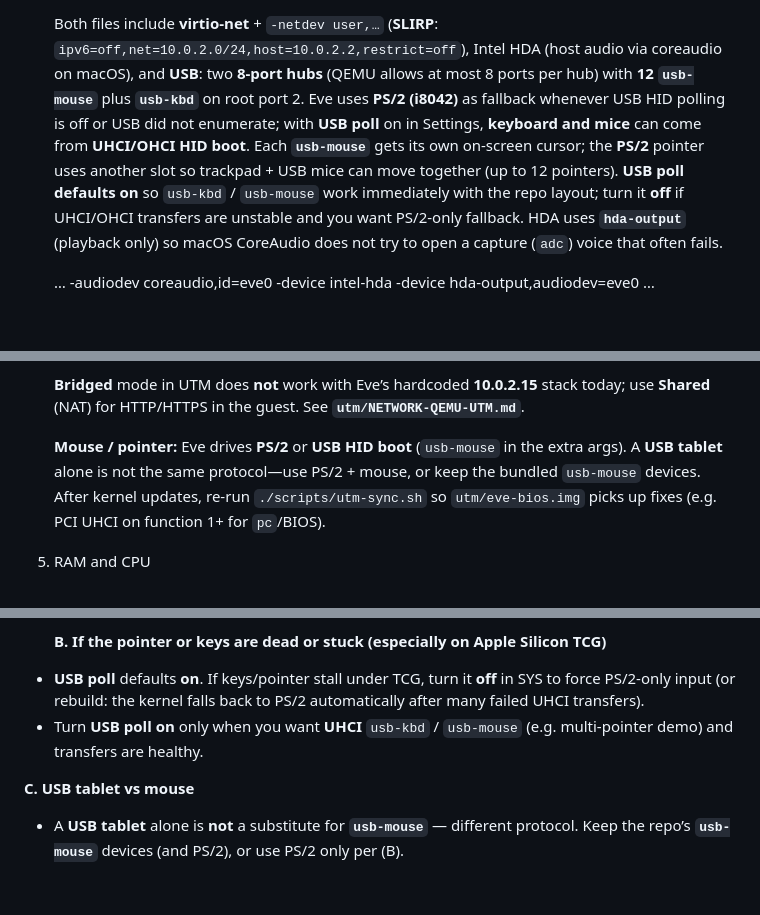
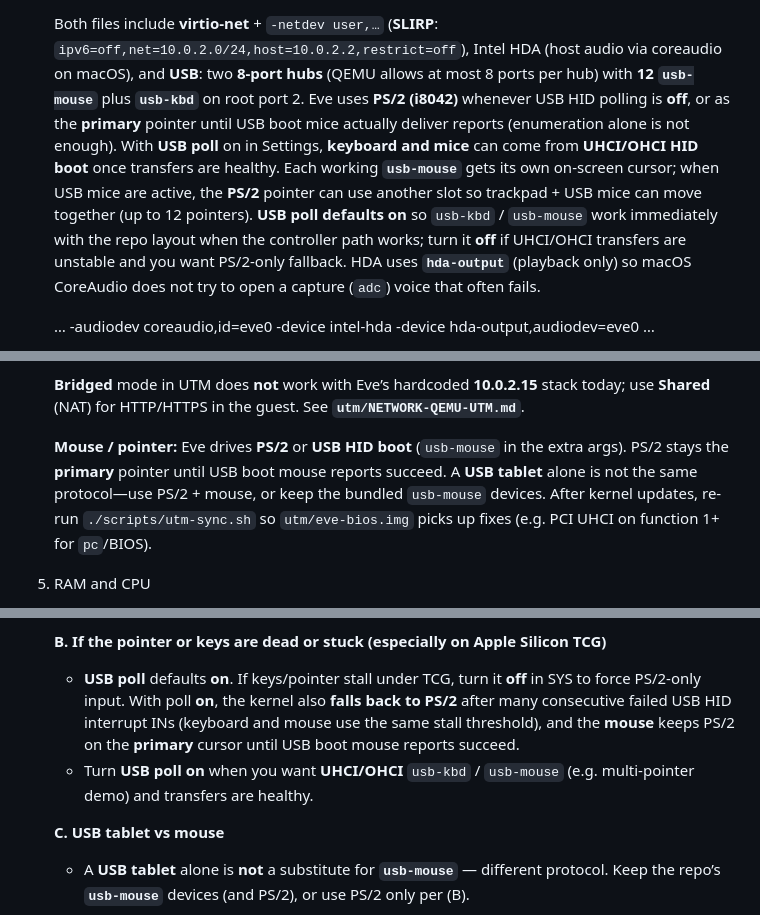
Before and after one commit to alexanderdfox/Eve-OS, a Markdown page: utm/UTM-SETUP.md, 3 parts joined by grey strips. GitHub-like rendering; blank space fills up the shorter version.

Commit message:
docs: describe USB HID health gating vs PS/2
Document that USB boot keyboard and mouse must deliver successful IN
transfers before PS/2 is suppressed or USB mice claim lower cursor slots;
note shared stall fallback and primary-pointer behavior in WhatsWorking,
UTM setup, and real-hardware guides.

Co-authored-by: Cursor <cursoragent@cursor.com>

```diff
--- a/utm/UTM-SETUP.md
+++ b/utm/UTM-SETUP.md
@@ -72,12 +72,14 @@ for Terminal vs UTM vs Asahi; **`./scripts/run-eve-x86-macos.sh`** is the quick
    Both files include **virtio-net** + `-netdev user,…` (**SLIRP**: `ipv6=off,net=10.0.2.0/24,host=10.0.2.2,restrict=off`), Intel HDA (host audio
    via coreaudio on macOS), and **USB**: two **8-port hubs** (QEMU allows at most 8
    ports per hub) with **12 `usb-mouse`** plus **`usb-kbd`** on root port 2. Eve uses
-  **PS/2 (i8042)** as fallback whenever USB HID polling is off or USB did not enumerate;
-  with **USB poll** on in Settings, **keyboard and mice** can come from **UHCI/OHCI HID boot**.
-   Each **`usb-mouse`** gets its own on-screen cursor; the **PS/2** pointer uses another slot so
-   trackpad + USB mice can move together (up to 12 pointers).
-  **USB poll defaults on** so `usb-kbd` / `usb-mouse` work immediately with the repo layout;
-  turn it **off** if UHCI/OHCI transfers are unstable and you want PS/2-only fallback.
+   **PS/2 (i8042)** whenever USB HID polling is **off**, or as the **primary** pointer until USB
+   boot mice actually deliver reports (enumeration alone is not enough). With **USB poll** on in
+   Settings, **keyboard and mice** can come from **UHCI/OHCI HID boot** once transfers are healthy.
+   Each working **`usb-mouse`** gets its own on-screen cursor; when USB mice are active, the
+   **PS/2** pointer can use another slot so trackpad + USB mice can move together (up to 12 pointers).
+   **USB poll defaults on** so `usb-kbd` / `usb-mouse` work immediately with the repo layout when
+   the controller path works; turn it **off** if UHCI/OHCI transfers are unstable and you want
+   PS/2-only fallback.
   HDA uses **`hda-output`** (playback only) so
    macOS CoreAudio does not try to open a capture (`adc`) voice that often fails.
 
@@ -135,7 +137,8 @@ for Terminal vs UTM vs Asahi; **`./scripts/run-eve-x86-macos.sh`** is the quick
    **Shared** (NAT) for HTTP/HTTPS in the guest. See **`utm/NETWORK-QEMU-UTM.md`**.
 
    **Mouse / pointer:** Eve drives **PS/2** or **USB HID boot** (`usb-mouse` in the
-   extra args). A **USB tablet** alone is not the same protocol—use PS/2 + mouse,
+   extra args). PS/2 stays the **primary** pointer until USB boot mouse reports succeed.
+   A **USB tablet** alone is not the same protocol—use PS/2 + mouse,
    or keep the bundled `usb-mouse` devices. After kernel updates, re-run
    `./scripts/utm-sync.sh` so `utm/eve-bios.img` picks up fixes (e.g. PCI UHCI on
    function 1+ for `pc`/BIOS).
@@ -186,11 +189,12 @@ for Terminal vs UTM vs Asahi; **`./scripts/run-eve-x86-macos.sh`** is the quick
    present, but VirtIO net and the tested USB topology will be wrong.
 
    **B. If the pointer or keys are dead or stuck (especially on Apple Silicon TCG)**
-  - **USB poll** defaults **on**. If keys/pointer stall under TCG, turn it **off** in SYS
-    to force PS/2-only input (or rebuild: the kernel
-     falls back to PS/2 automatically after many failed UHCI transfers).
-   - Turn **USB poll** **on** only when you want **UHCI** `usb-kbd` / `usb-mouse`
-     (e.g. multi-pointer demo) and transfers are healthy.
+   - **USB poll** defaults **on**. If keys/pointer stall under TCG, turn it **off** in SYS to
+     force PS/2-only input. With poll **on**, the kernel also **falls back to PS/2** after many
+     consecutive failed USB HID interrupt INs (keyboard and mouse use the same stall threshold),
+     and the **mouse** keeps PS/2 on the **primary** cursor until USB boot mouse reports succeed.
+   - Turn **USB poll** **on** when you want **UHCI/OHCI** `usb-kbd` / `usb-mouse` (e.g.
+     multi-pointer demo) and transfers are healthy.
 
    **C. USB tablet vs mouse**
    - A **USB tablet** alone is **not** a substitute for **`usb-mouse`** — different
```
Also changed, not shown: WhatsWorking.md (+3 -1 lines), install/REAL-HARDWARE.md (+5 -0 lines).
